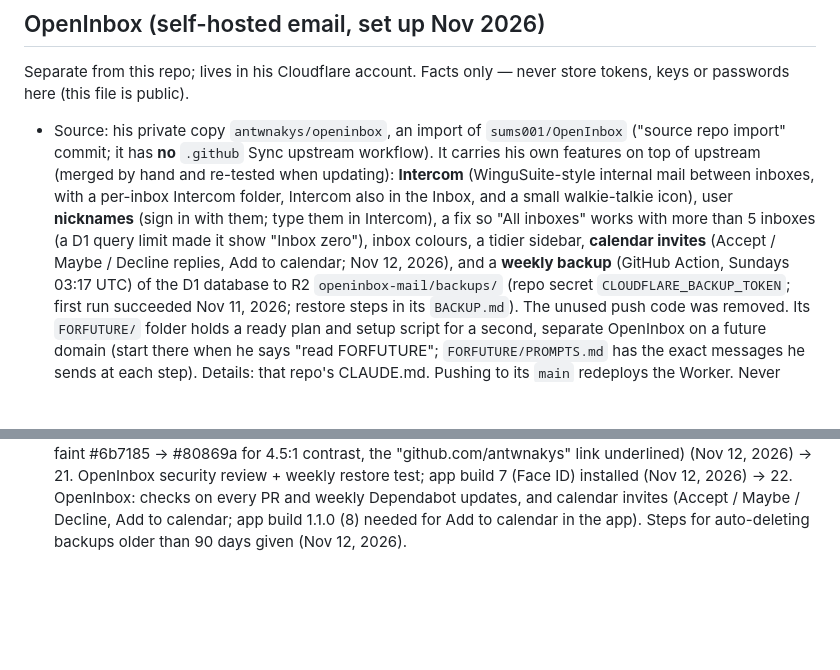
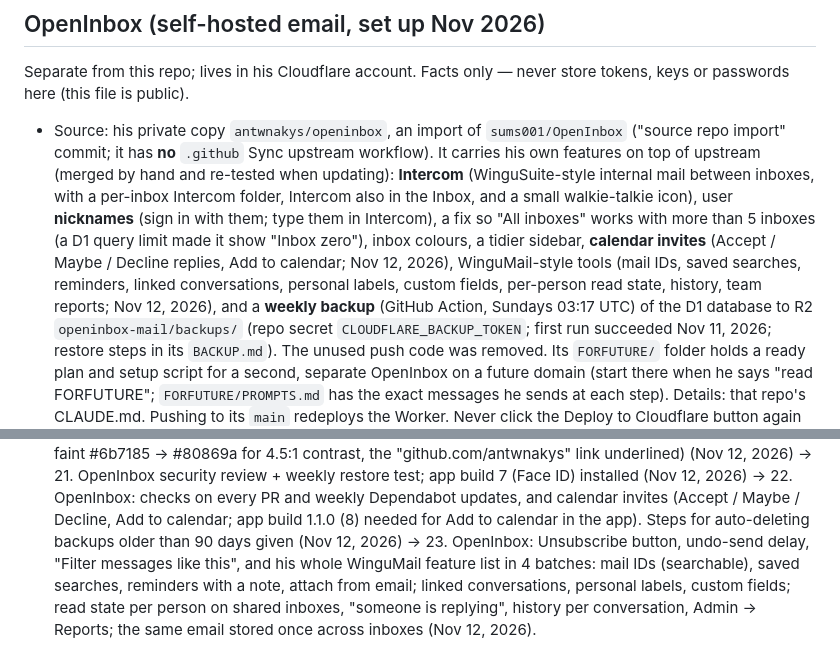
Before and after one commit to antwnakys/Antonios_Sigalas, a Markdown page: CLAUDE.md, 2 parts joined by grey strips. Rendered like a GitHub page; blank space fills up the shorter version.

Commit message:
Memory: OpenInbox WinguMail features (Nov 12)
Co-Authored-By: Claude Opus 5.5 <noreply@anthropic.com>
Claude-Session: https://claude.ai/code/session_019Pca9XTtpWoCXTVgbqjcVF

```diff
--- a/CLAUDE.md
+++ b/CLAUDE.md
@@ -100,7 +100,9 @@ store tokens, keys or passwords here (this file is public).
   walkie-talkie icon), user **nicknames** (sign in with them; type them in
   Intercom), a fix so "All inboxes" works with more than 5 inboxes (a D1 query
   limit made it show "Inbox zero"), inbox colours, a tidier sidebar, **calendar invites**
-  (Accept / Maybe / Decline replies, Add to calendar; Nov 12, 2026), and a
+  (Accept / Maybe / Decline replies, Add to calendar; Nov 12, 2026), WinguMail-style tools (mail IDs,
+  saved searches, reminders, linked conversations, personal labels, custom fields, per-person read
+  state, history, team reports; Nov 12, 2026), and a
   **weekly backup** (GitHub Action, Sundays 03:17 UTC) of the D1 database to R2
   `openinbox-mail/backups/` (repo secret `CLOUDFLARE_BACKUP_TOKEN`; first run
   succeeded Nov 11, 2026; restore steps in its `BACKUP.md`). The unused push
@@ -171,4 +173,8 @@ store tokens, keys or passwords here (this file is public).
    installed (Nov 12, 2026) → 22. OpenInbox: checks on every PR and weekly Dependabot
    updates, and calendar invites (Accept / Maybe / Decline, Add to calendar; app build
    1.1.0 (8) needed for Add to calendar in the app). Steps for auto-deleting backups
-   older than 90 days given (Nov 12, 2026).
+   older than 90 days given (Nov 12, 2026) → 23. OpenInbox: Unsubscribe button, undo-send delay,
+   "Filter messages like this", and his whole WinguMail feature list in 4 batches: mail IDs (searchable),
+   saved searches, reminders with a note, attach from email; linked conversations, personal labels,
+   custom fields; read state per person on shared inboxes, "someone is replying", history per
+   conversation, Admin → Reports; the same email stored once across inboxes (Nov 12, 2026).
```
